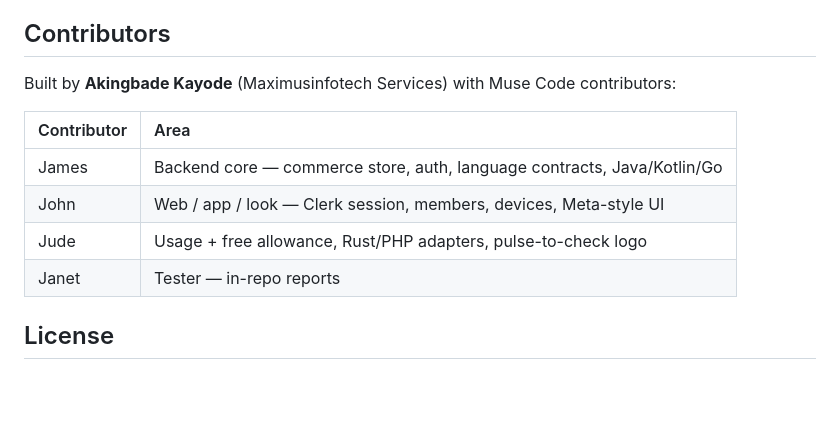
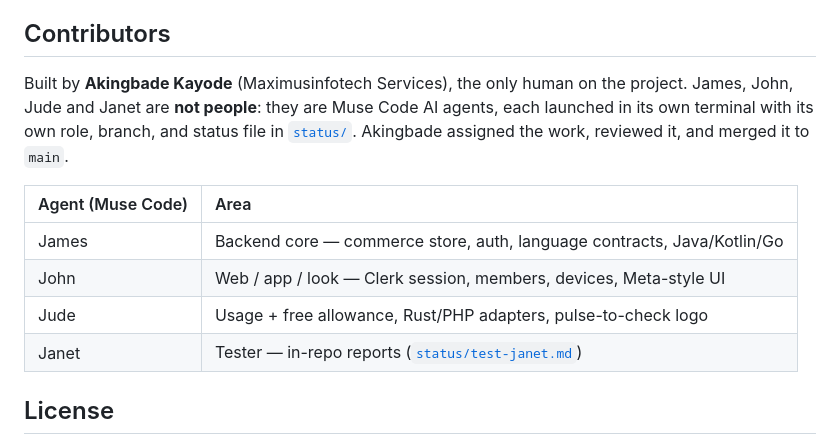
Before and after one commit to maximuskay2/telemetryAgent, a Markdown page: README.md, the part around the change. GitHub-like rendering; blank space fills up the shorter version.

Commit message:
README: contributors are Muse Code agents, not people

```diff
--- a/README.md
+++ b/README.md
@@ -287,15 +287,18 @@ docs/              PRD, DOCUMENTATION, production-backend, proof-run
 
 ## Contributors
 
-Built by **Akingbade Kayode** (Maximusinfotech Services) with Muse Code
-contributors:
+Built by **Akingbade Kayode** (Maximusinfotech Services), the only human
+on the project. James, John, Jude and Janet are **not people**: they are
+Muse Code AI agents, each launched in its own terminal with its own role,
+branch, and status file in [`status/`](./status/). Akingbade assigned the
+work, reviewed it, and merged it to `main`.
 
-| Contributor | Area |
+| Agent (Muse Code) | Area |
 | :--- | :--- |
 | James | Backend core — commerce store, auth, language contracts, Java/Kotlin/Go |
 | John | Web / app / look — Clerk session, members, devices, Meta-style UI |
 | Jude | Usage + free allowance, Rust/PHP adapters, pulse-to-check logo |
-| Janet | Tester — in-repo reports |
+| Janet | Tester — in-repo reports ([`status/test-janet.md`](./status/test-janet.md)) |
 
 ## License
 
```
